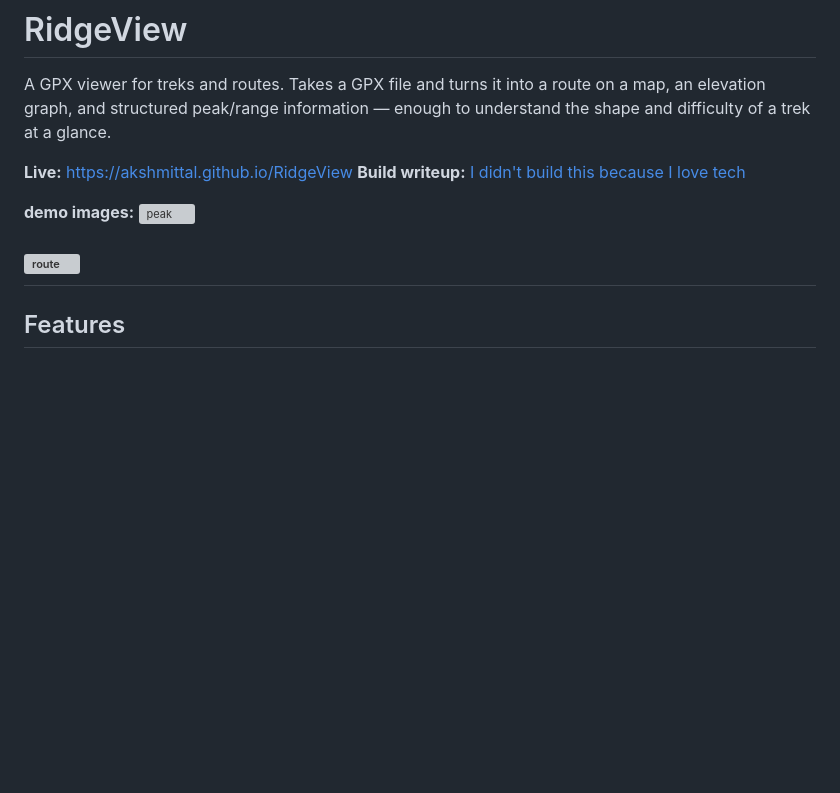
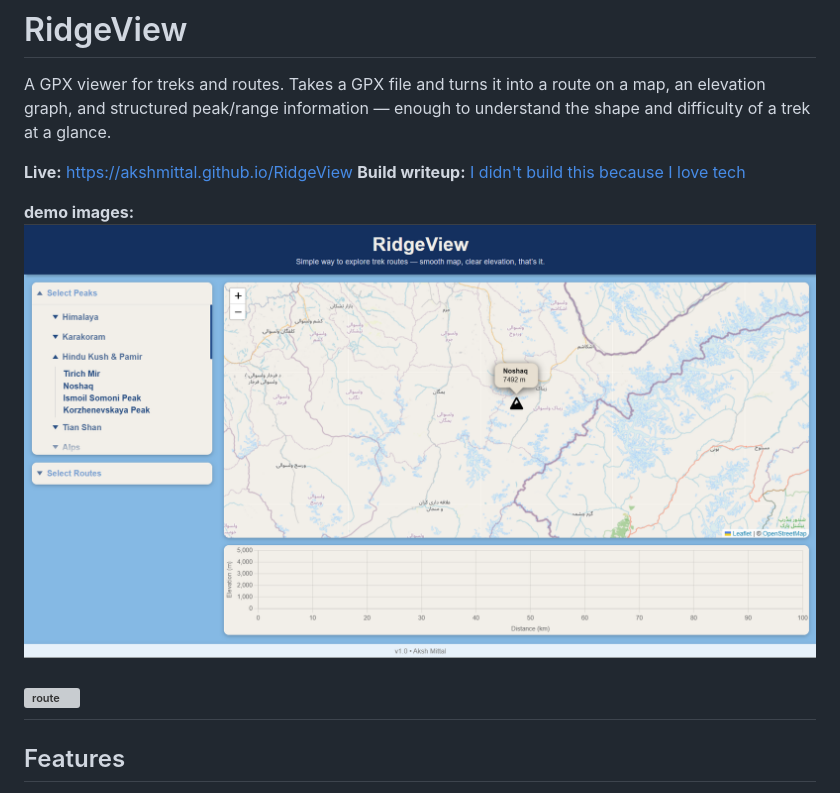
Before and after one commit to AkshMittal/RidgeView, a Markdown page: README.md, the part around one of its changes. Drawn GitHub-style; blank space fills up the shorter version; grey boxes are pictures that could not be loaded.

Commit message:
Fix image paths in README.md
Updated image paths in README.md to use forward slashes.

```diff
--- a/README.md
+++ b/README.md
@@ -7,5 +7,5 @@ understand the shape and difficulty of a trek at a glance.
 **Live:** https://akshmittal.github.io/RidgeView
 **Build writeup:** [I didn't build this because I love tech](https://medium.com/@akshmittal/i-didnt-build-this-because-i-love-tech-b68a0c041bb0)
 
-**demo images:** ![peak](images\peak_demo.png)
+**demo images:** ![peak](images/peak_demo.png)
 
```
Also changed, not shown: other parts of README.md (+1 -1 lines).
